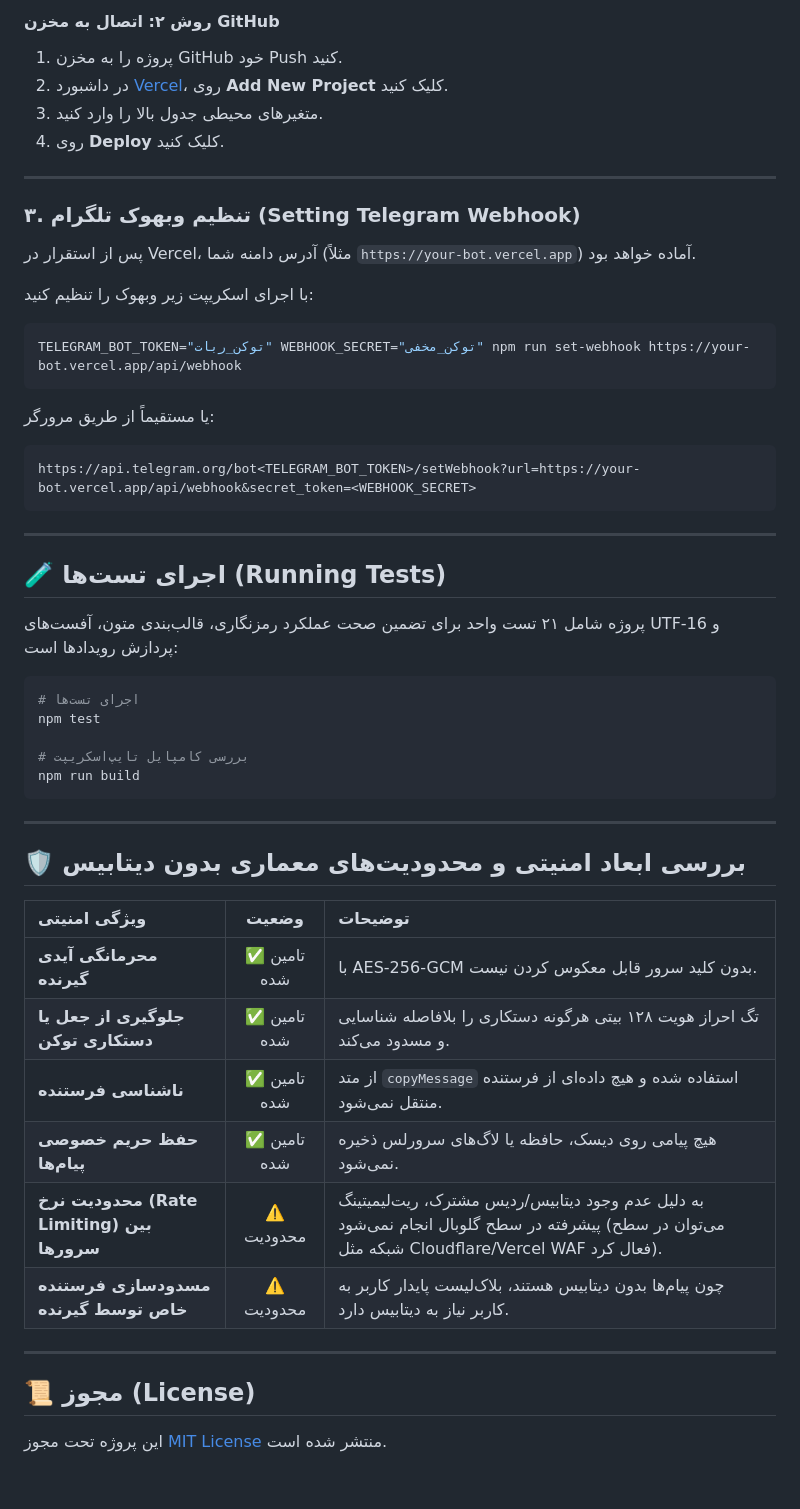
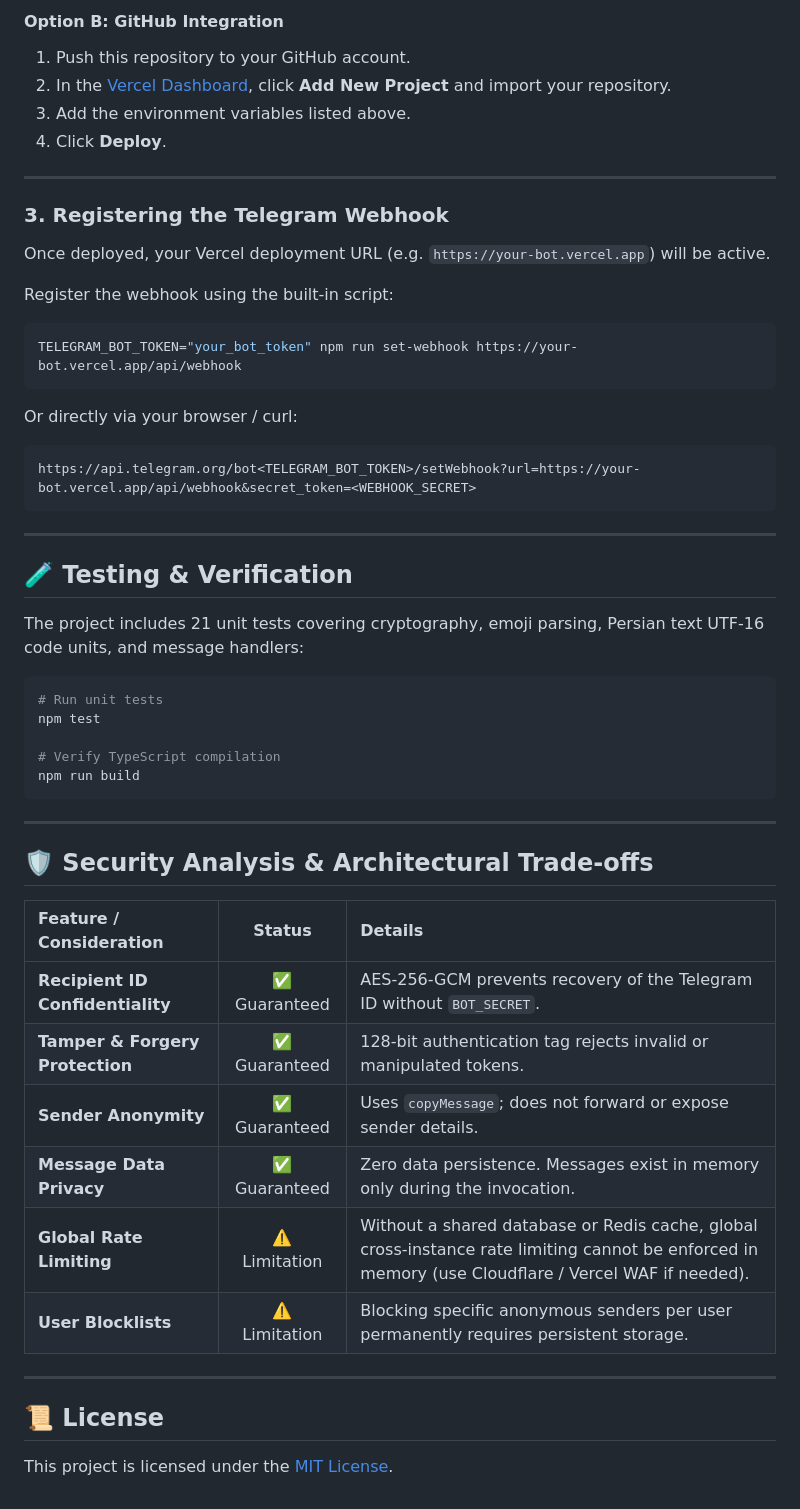
Before and after one commit to ArtinEB/mystchat, a Markdown page: README.md, the part around one of its changes. Drawn GitHub-style.

````diff
--- a/README.md
+++ b/README.md
@@ -133,57 +132,57 @@ vercel
 ```
 
-#### روش ۲: اتصال به مخزن GitHub
-1. پروژه را به مخزن GitHub خود Push کنید.
-2. در داشبورد [Vercel](https://vercel.com)، روی **Add New Project** کلیک کنید.
-3. متغیرهای محیطی جدول بالا را وارد کنید.
-4. روی **Deploy** کلیک کنید.
+#### Option B: GitHub Integration
+1. Push this repository to your GitHub account.
+2. In the [Vercel Dashboard](https://vercel.com), click **Add New Project** and import your repository.
+3. Add the environment variables listed above.
+4. Click **Deploy**.
 
 ---
 
-### ۳. تنظیم وبهوک تلگرام (Setting Telegram Webhook)
+### 3. Registering the Telegram Webhook
 
-پس از استقرار در Vercel، آدرس دامنه شما (مثلاً `https://your-bot.vercel.app`) آماده خواهد بود.
+Once deployed, your Vercel deployment URL (e.g. `https://your-bot.vercel.app`) will be active.
 
-با اجرای اسکریپت زیر وبهوک را تنظیم کنید:
+Register the webhook using the built-in script:
 
 ```bash
-TELEGRAM_BOT_TOKEN="توکن_ربات" WEBHOOK_SECRET="توکن_مخفی" npm run set-webhook https://your-bot.vercel.app/api/webhook
+TELEGRAM_BOT_TOKEN="your_bot_token" npm run set-webhook https://your-bot.vercel.app/api/webhook
 ```
 
-یا مستقیماً از طریق مرورگر:
+Or directly via your browser / curl:
 ```
 https://api.telegram.org/bot<TELEGRAM_BOT_TOKEN>/setWebhook?url=https://your-bot.vercel.app/api/webhook&secret_token=<WEBHOOK_SECRET>
 ```
 
 ---
 
-## 🧪 اجرای تست‌ها (Running Tests)
+## 🧪 Testing & Verification
 
-پروژه شامل ۲۱ تست واحد برای تضمین صحت عملکرد رمزنگاری، قالب‌بندی متون، آفست‌های UTF-16 و پردازش رویدادها است:
+The project includes 21 unit tests covering cryptography, emoji parsing, Persian text UTF-16 code units, and message handlers:
 
 ```bash
-# اجرای تست‌ها
+# Run unit tests
 npm test
 
-# بررسی کامپایل تایپ‌اسکریپت
+# Verify TypeScript compilation
 npm run build
 ```
 
 ---
 
-## 🛡️ بررسی ابعاد امنیتی و محدودیت‌های معماری بدون دیتابیس
+## 🛡️ Security Analysis & Architectural Trade-offs
 
-| ویژگی امنیتی | وضعیت | توضیحات |
+| Feature / Consideration | Status | Details |
 | :--- | :---: | :--- |
-| **محرمانگی آیدی گیرنده** | ✅ تامین شده | با AES-256-GCM بدون کلید سرور قابل معکوس کردن نیست. |
-| **جلوگیری از جعل یا دستکاری توکن** | ✅ تامین شده | تگ احراز هویت ۱۲۸ بیتی هرگونه دستکاری را بلافاصله شناسایی و مسدود می‌کند. |
-| **ناشناسی فرستنده** | ✅ تامین شده | از متد `copyMessage` استفاده شده و هیچ داده‌ای از فرستنده منتقل نمی‌شود. |
-| **حفظ حریم خصوصی پیام‌ها** | ✅ تامین شده | هیچ پیامی روی دیسک، حافظه یا لاگ‌های سرورلس ذخیره نمی‌شود. |
-| **محدودیت نرخ (Rate Limiting) بین سرورها** | ⚠️ محدودیت | به دلیل عدم وجود دیتابیس/ردیس مشترک، ریت‌لیمیتینگ پیشرفته در سطح گلوبال انجام نمی‌شود (می‌توان در سطح شبکه مثل Cloudflare/Vercel WAF فعال کرد). |
-| **مسدودسازی فرستنده خاص توسط گیرنده** | ⚠️ محدودیت | چون پیام‌ها بدون دیتابیس هستند، بلاک‌لیست پایدار کاربر به کاربر نیاز به دیتابیس دارد. |
+| **Recipient ID Confidentiality** | ✅ Guaranteed | AES-256-GCM prevents recovery of the Telegram ID without `BOT_SECRET`. |
+| **Tamper & Forgery Protection** | ✅ Guaranteed | 128-bit authentication tag rejects invalid or manipulated tokens. |
+| **Sender Anonymity** | ✅ Guaranteed | Uses `copyMessage`; does not forward or expose sender details. |
+| **Message Data Privacy** | ✅ Guaranteed | Zero data persistence. Messages exist in memory only during the invocation. |
+| **Global Rate Limiting** | ⚠️ Limitation | Without a shared database or Redis cache, global cross-instance rate limiting cannot be enforced in memory (use Cloudflare / Vercel WAF if needed). |
+| **User Blocklists** | ⚠️ Limitation | Blocking specific anonymous senders per user permanently requires persistent storage. |
 
 ---
 
-## 📜 مجوز (License)
+## 📜 License
 
-این پروژه تحت مجوز [MIT License](LICENSE) منتشر شده است.
+This project is licensed under the [MIT License](LICENSE).
````
Also changed, not shown: other parts of README.md (+69 -70 lines).
